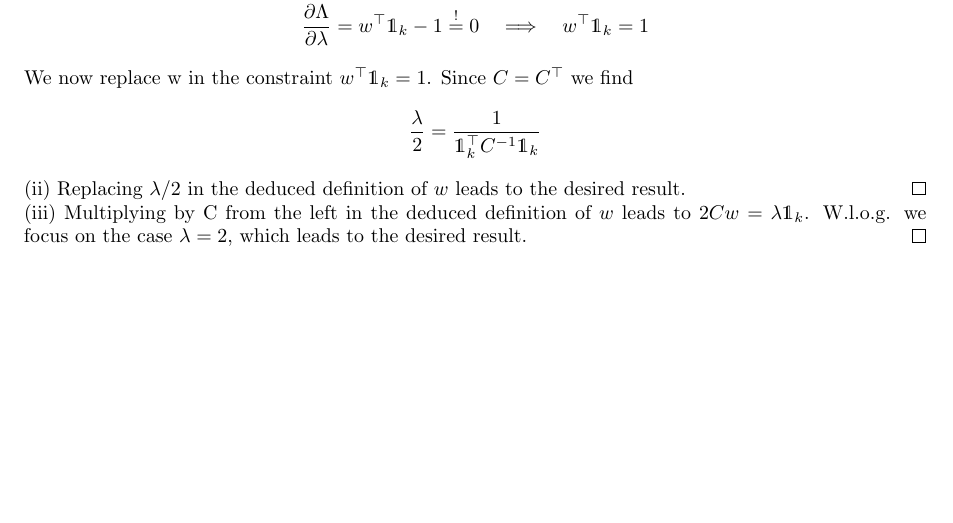
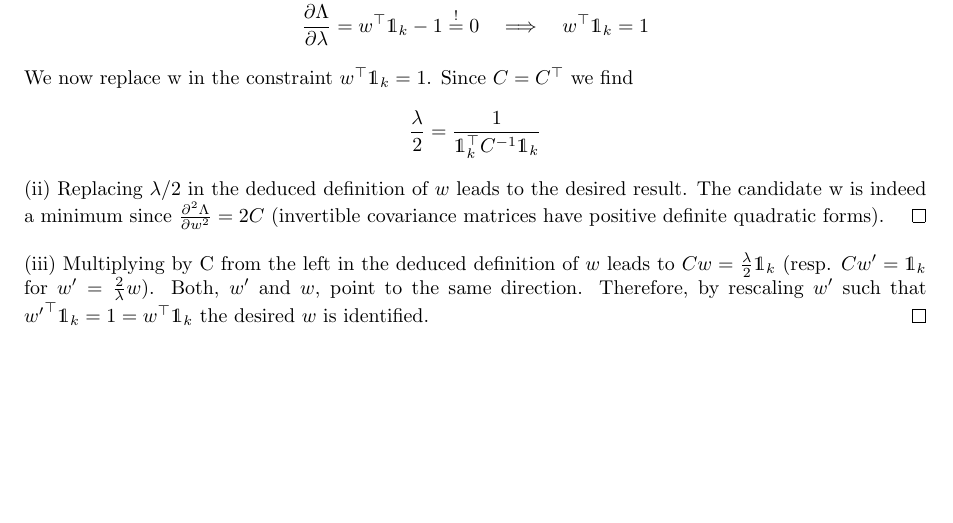
Before and after one commit to HeavyPanda/ml2, a LaTeX document (TeX/document.tex): part of the page, cut so that both start at the same text. Compiled offline with pdfLaTeX.

Commit message:
ex2 completed more precise at the end

```diff
--- a/TeX/document.tex
+++ b/TeX/document.tex
@@ -151,7 +151,12 @@ We now replace w in the constraint $\wt\1_k = 1 $. Since $C=C^\top$ we find
 \begin{gather*}
 	{\lambda \over 2} = {1\over \1_k^\top C^{-1}\1_k }
 \end{gather*}
-(ii) Replacing $\lambda/2$ in the deduced definition of $w$ leads to the desired result. \qed\\
-(iii) Multiplying by C from the left in the deduced definition of $w$ leads to $2Cw=\lambda\1_k$.
-W.l.o.g. we focus on the case $\lambda=2$, which leads to the desired result.   \qed
+(ii) Replacing $\lambda/2$ in the deduced definition of $w$ leads to the desired result.
+The candidate w is indeed a minimum since ${\partial^2\Lambda\over\partial{w}^2}=2C$
+(invertible covariance matrices have positive definite quadratic forms).\qed\\
+\\
+(iii) Multiplying by C from the left in the deduced definition of $w$ leads to $Cw={\lambda\over 2}\1_k$ (resp. $Cw'=\1_k$ for
+$w'={2\over\lambda}w$). Both, $w'$ and $w$, point to the same direction.
+Therefore, by rescaling $w'$ such that ${w'}^\top\1_k=1={w}^\top\1_k$ the desired $w$ is identified.
+\qed
 \end{document}
```
Also changed, not shown: TeX/document.pdf.
